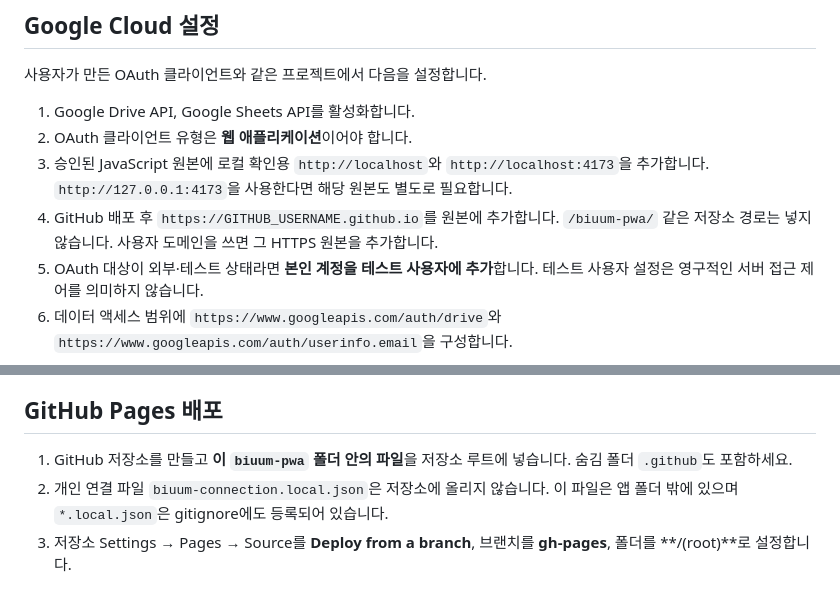
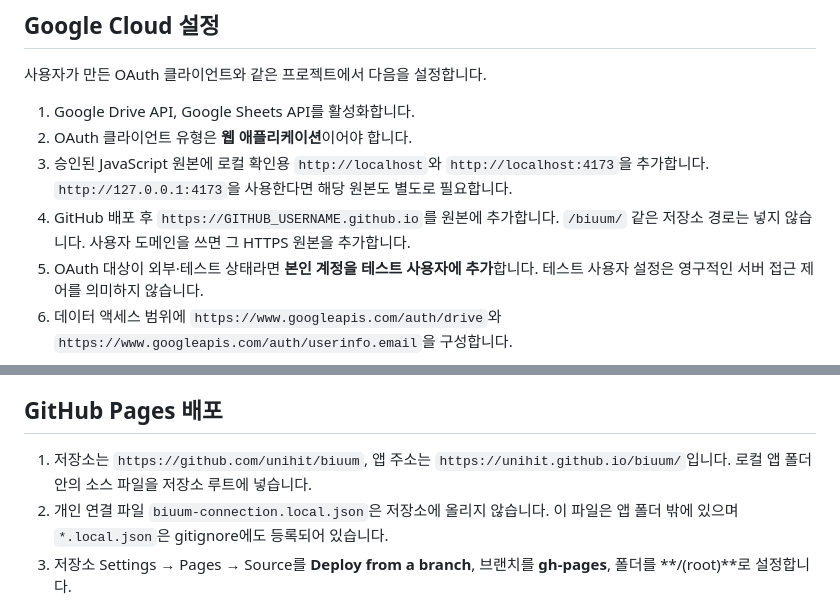
Before and after one commit to unihit/biuum, a Markdown page: README.md, 2 parts joined by grey strips. Drawn GitHub-style.

Commit message:
Document renamed biuum repository and Pages URL

```diff
--- a/README.md
+++ b/README.md
@@ -33,7 +33,7 @@ npm run preview
 1. Google Drive API, Google Sheets API를 활성화합니다.
 2. OAuth 클라이언트 유형은 **웹 애플리케이션**이어야 합니다.
 3. 승인된 JavaScript 원본에 로컬 확인용 `http://localhost`와 `http://localhost:4173`을 추가합니다. `http://127.0.0.1:4173`을 사용한다면 해당 원본도 별도로 필요합니다.
-4. GitHub 배포 후 `https://GITHUB_USERNAME.github.io`를 원본에 추가합니다. `/biuum-pwa/` 같은 저장소 경로는 넣지 않습니다. 사용자 도메인을 쓰면 그 HTTPS 원본을 추가합니다.
+4. GitHub 배포 후 `https://GITHUB_USERNAME.github.io`를 원본에 추가합니다. `/biuum/` 같은 저장소 경로는 넣지 않습니다. 사용자 도메인을 쓰면 그 HTTPS 원본을 추가합니다.
 5. OAuth 대상이 외부·테스트 상태라면 **본인 계정을 테스트 사용자에 추가**합니다. 테스트 사용자 설정은 영구적인 서버 접근 제어를 의미하지 않습니다.
 6. 데이터 액세스 범위에 `https://www.googleapis.com/auth/drive`와 `https://www.googleapis.com/auth/userinfo.email`을 구성합니다.
 
@@ -65,7 +65,7 @@ id | name | price | status | place | description | photoIds | createdAt | update
 
 ## GitHub Pages 배포
 
-1. GitHub 저장소를 만들고 **이 `biuum-pwa` 폴더 안의 파일**을 저장소 루트에 넣습니다. 숨김 폴더 `.github`도 포함하세요.
+1. 저장소는 `https://github.com/unihit/biuum`, 앱 주소는 `https://unihit.github.io/biuum/`입니다. 로컬 앱 폴더 안의 소스 파일을 저장소 루트에 넣습니다.
 2. 개인 연결 파일 `biuum-connection.local.json`은 저장소에 올리지 않습니다. 이 파일은 앱 폴더 밖에 있으며 `*.local.json`은 gitignore에도 등록되어 있습니다.
 3. 저장소 Settings → Pages → Source를 **Deploy from a branch**, 브랜치를 **gh-pages**, 폴더를 **/(root)**로 설정합니다.
 4. 앱의 정적 파일을 `gh-pages` 브랜치에 올리면 GitHub가 자동으로 배포합니다. 현재 제공된 원격 저장소는 이 방식으로 준비합니다.
```
